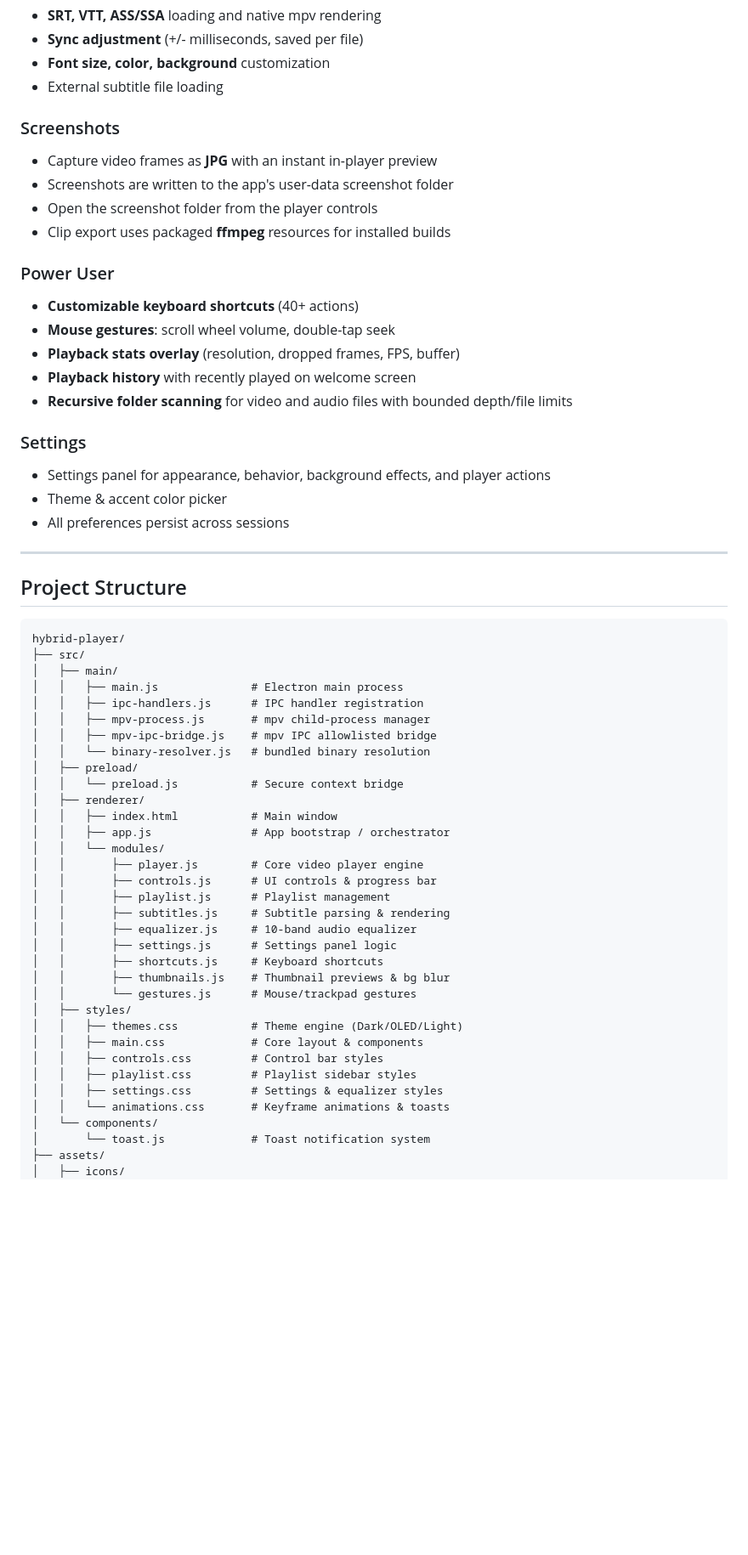
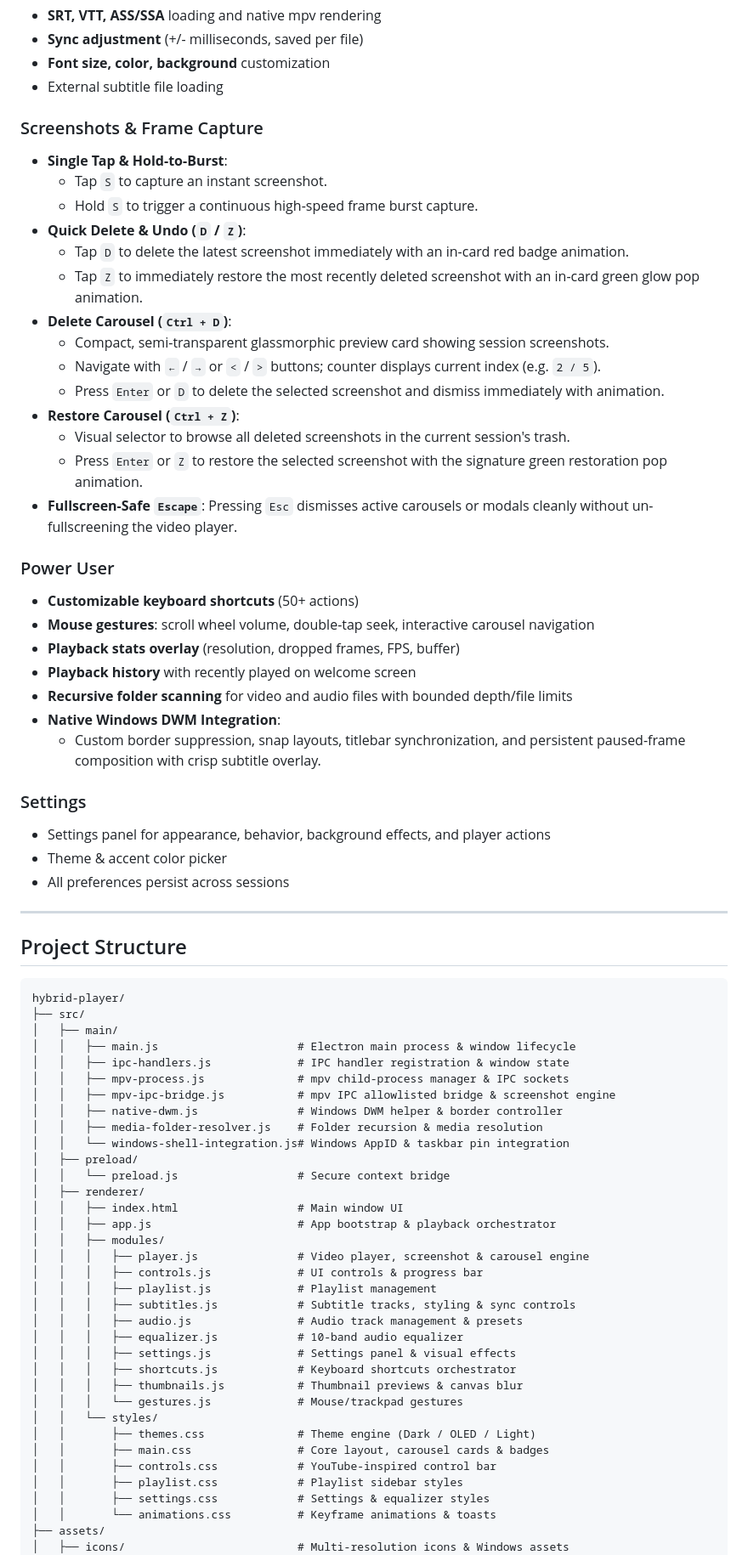
Before and after one commit to khalilgihub/Video_player, a Markdown page: README.md, the part around one of its changes. Shown at 85% size. Rendered like a GitHub page; blank space fills up the shorter version.

```diff
--- a/README.md
+++ b/README.md
@@ -39,18 +39,30 @@ A next-generation desktop video player built with Electron, designed to rival VL
 - **Font size, color, background** customization
 - External subtitle file loading
 
-### Screenshots
-- Capture video frames as **JPG** with an instant in-player preview
-- Screenshots are written to the app's user-data screenshot folder
-- Open the screenshot folder from the player controls
-- Clip export uses packaged **ffmpeg** resources for installed builds
+### Screenshots & Frame Capture
+- **Single Tap & Hold-to-Burst**:
+  - Tap `S` to capture an instant screenshot.
+  - Hold `S` to trigger a continuous high-speed frame burst capture.
+- **Quick Delete & Undo (`D` / `Z`)**:
+  - Tap `D` to delete the latest screenshot immediately with an in-card red badge animation.
+  - Tap `Z` to immediately restore the most recently deleted screenshot with an in-card green glow pop animation.
+- **Delete Carousel (`Ctrl + D`)**:
+  - Compact, semi-transparent glassmorphic preview card showing session screenshots.
+  - Navigate with `←` / `→` or `<` / `>` buttons; counter displays current index (e.g. `2 / 5`).
+  - Press `Enter` or `D` to delete the selected screenshot and dismiss immediately with animation.
+- **Restore Carousel (`Ctrl + Z`)**:
+  - Visual selector to browse all deleted screenshots in the current session's trash.
+  - Press `Enter` or `Z` to restore the selected screenshot with the signature green restoration pop animation.
+- **Fullscreen-Safe `Escape`**: Pressing `Esc` dismisses active carousels or modals cleanly without un-fullscreening the video player.
 
 ### Power User
-- **Customizable keyboard shortcuts** (40+ actions)
-- **Mouse gestures**: scroll wheel volume, double-tap seek
+- **Customizable keyboard shortcuts** (50+ actions)
+- **Mouse gestures**: scroll wheel volume, double-tap seek, interactive carousel navigation
 - **Playback stats overlay** (resolution, dropped frames, FPS, buffer)
 - **Playback history** with recently played on welcome screen
 - **Recursive folder scanning** for video and audio files with bounded depth/file limits
+- **Native Windows DWM Integration**:
+  - Custom border suppression, snap layouts, titlebar synchronization, and persistent paused-frame composition with crisp subtitle overlay.
 
 ### Settings
 - Settings panel for appearance, behavior, background effects, and player actions
@@ -65,35 +77,36 @@ A next-generation desktop video player built with Electron, designed to rival VL
 hybrid-player/
 ├── src/
 │   ├── main/
-│   │   ├── main.js              # Electron main process
-│   │   ├── ipc-handlers.js      # IPC handler registration
-│   │   ├── mpv-process.js       # mpv child-process manager
-│   │   ├── mpv-ipc-bridge.js    # mpv IPC allowlisted bridge
-│   │   └── binary-resolver.js   # bundled binary resolution
+│   │   ├── main.js                     # Electron main process & window lifecycle
+│   │   ├── ipc-handlers.js             # IPC handler registration & window state
+│   │   ├── mpv-process.js              # mpv child-process manager & IPC sockets
+│   │   ├── mpv-ipc-bridge.js           # mpv IPC allowlisted bridge & screenshot engine
+│   │   ├── native-dwm.js               # Windows DWM helper & border controller
+│   │   ├── media-folder-resolver.js    # Folder recursion & media resolution
+│   │   └── windows-shell-integration.js# Windows AppID & taskbar pin integration
 │   ├── preload/
-│   │   └── preload.js           # Secure context bridge
+│   │   └── preload.js                  # Secure context bridge
 │   ├── renderer/
-│   │   ├── index.html           # Main window
-│   │   ├── app.js               # App bootstrap / orchestrator
-│   │   └── modules/
-│   │       ├── player.js        # Core video player engine
-│   │       ├── controls.js      # UI controls & progress bar
-│   │       ├── playlist.js      # Playlist management
-│   │       ├── subtitles.js     # Subtitle parsing & rendering
-│   │       ├── equalizer.js     # 10-band audio equalizer
-│   │       ├── settings.js      # Settings panel logic
-│   │       ├── shortcuts.js     # Keyboard shortcuts
-│   │       ├── thumbnails.js    # Thumbnail previews & bg blur
-│   │       └── gestures.js      # Mouse/trackpad gestures
-│   ├── styles/
-│   │   ├── themes.css           # Theme engine (Dark/OLED/Light)
-│   │   ├── main.css             # Core layout & components
-│   │   ├── controls.css         # Control bar styles
-│   │   ├── playlist.css         # Playlist sidebar styles
-│   │   ├── settings.css         # Settings & equalizer styles
-│   │   └── animations.css       # Keyframe animations & toasts
-│   └── components/
-│       └── toast.js             # Toast notification system
+│   │   ├── index.html                  # Main window UI
+│   │   ├── app.js                      # App bootstrap & playback orchestrator
+│   │   ├── modules/
+│   │   │   ├── player.js               # Video player, screenshot & carousel engine
+│   │   │   ├── controls.js             # UI controls & progress bar
+│   │   │   ├── playlist.js             # Playlist management
+│   │   │   ├── subtitles.js            # Subtitle tracks, styling & sync controls
+│   │   │   ├── audio.js                # Audio track management & presets
+│   │   │   ├── equalizer.js            # 10-band audio equalizer
+│   │   │   ├── settings.js             # Settings panel & visual effects
+│   │   │   ├── shortcuts.js            # Keyboard shortcuts orchestrator
+│   │   │   ├── thumbnails.js           # Thumbnail previews & canvas blur
+│   │   │   └── gestures.js             # Mouse/trackpad gestures
+│   │   └── styles/
+│   │       ├── themes.css              # Theme engine (Dark / OLED / Light)
+│   │       ├── main.css                # Core layout, carousel cards & badges
+│   │       ├── controls.css            # YouTube-inspired control bar
+│   │       ├── playlist.css            # Playlist sidebar styles
+│   │       ├── settings.css            # Settings & equalizer styles
+│   │       └── animations.css          # Keyframe animations & toasts
 ├── assets/
-│   ├── icons/
+│   ├── icons/                          # Multi-resolution icons & Windows assets
 │   └── fonts/
```
Also changed, not shown: other parts of README.md (+51 -83 lines).
